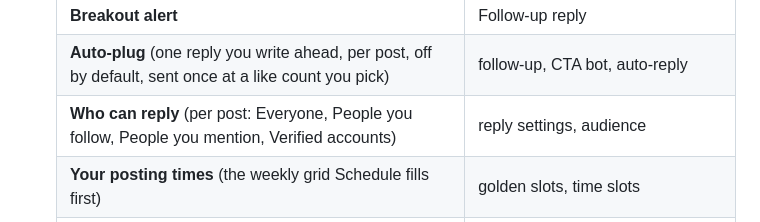
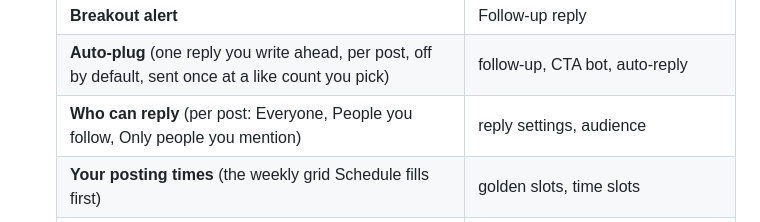
Before and after one commit to xyphre1314/xyphre1314, a Markdown page: hookworthy/DESIGN.md, the part around the change. Rendered like a GitHub page.

Commit message:
Docs: match who-can-reply options to the app
Co-Authored-By: Claude Opus 5.5 <noreply@anthropic.com>
Claude-Session: https://claude.ai/code/session_012qG1g4dMuvywbauTCQRShw

```diff
--- a/hookworthy/DESIGN.md
+++ b/hookworthy/DESIGN.md
@@ -388,7 +388,7 @@ The account menu’s Appearance item picks Light, Dark or Match my system. Brand
   | **Bring your posts** | Import it, Add posts |
   | **Breakout alert** | Follow-up reply |
   | **Auto-plug** (one reply you write ahead, per post, off by default, sent once at a like count you pick) | follow-up, CTA bot, auto-reply |
-  | **Who can reply** (per post: Everyone, People you follow, People you mention, Verified accounts) | reply settings, audience |
+  | **Who can reply** (per post: Everyone, People you follow, Only people you mention) | reply settings, audience |
   | **Your posting times** (the weekly grid Schedule fills first) | golden slots, time slots |
   | **Post by hand** (a post whose time came with nothing to send it) | Published (unless something sent it) |
 
```
